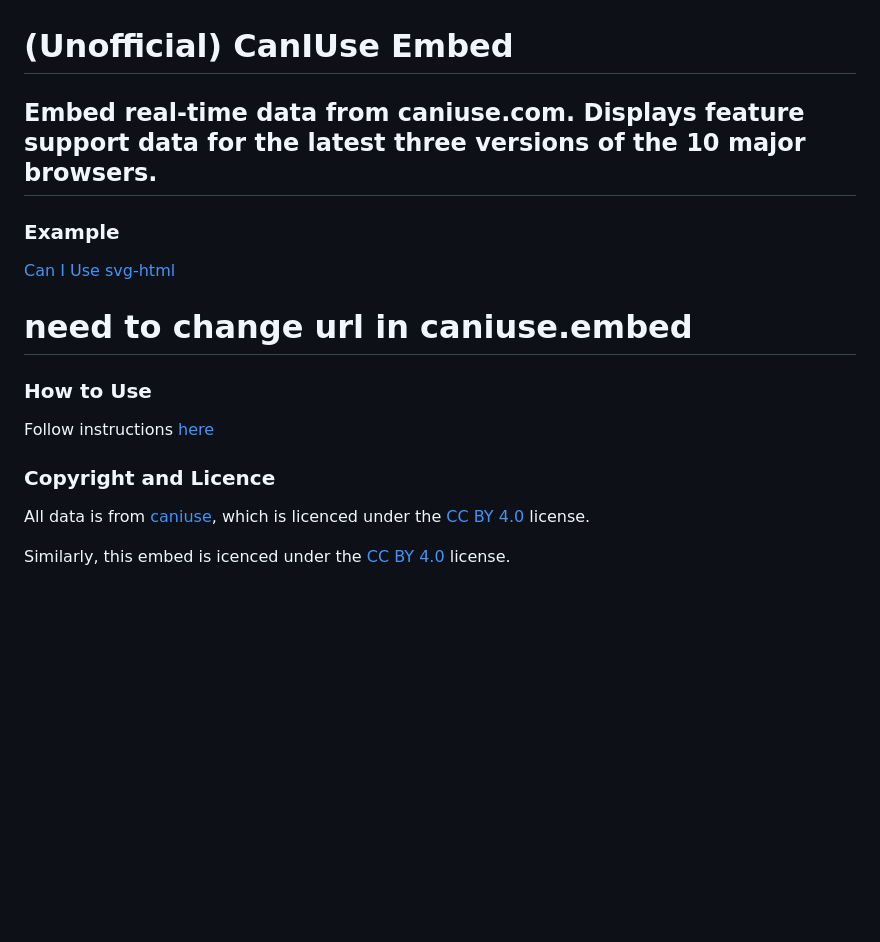
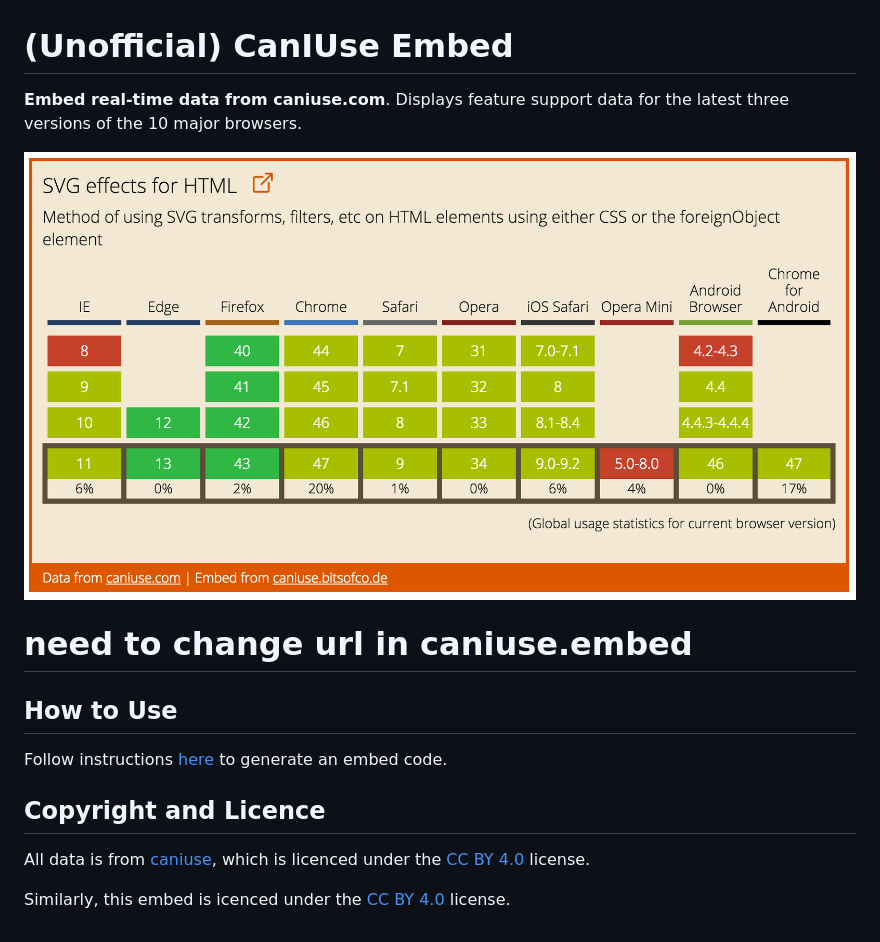
Before and after one commit to ireade/caniuse-embed, a Markdown page: README.md, the part around the change printed below. Rendered like a GitHub page; pictures changed too: example.png (added); blank space fills up the shorter version.

Commit message:
updated readme, added legened for embed

```diff
--- a/README.md
+++ b/README.md
@@ -1,25 +1,20 @@
 # (Unofficial) CanIUse Embed
 
-## Embed real-time data from caniuse.com. Displays feature support data for the latest three versions of the 10 major browsers.
+**Embed real-time data from caniuse.com**. Displays feature support data for the latest three versions of the 10 major browsers.
 
-
-### Example
-
-<p class="ciu_embed" data-feature="svg-html">
-	<a href="http://caniuse.com/#feat=svg-html">Can I Use svg-html</a>
-</p>
+![caniuse SVG Table](example.png)
 
 
 
 # need to change url in caniuse.embed
 
 
-### How to Use
+## How to Use
 
-Follow instructions [here](http://caniuse.bitsofco.de/#how-to-use)
+Follow instructions [here](http://caniuse.bitsofco.de/#how-to-use) to generate an embed code.
 
 
-### Copyright and Licence
+## Copyright and Licence
 
 All data is from [caniuse](https://github.com/fyrd/caniuse), which is licenced under the [CC BY 4.0](http://creativecommons.org/licenses/by/4.0/) license.
 
```
Also changed, not shown: other parts of README.md (+0 -3 lines), 6 other files.
